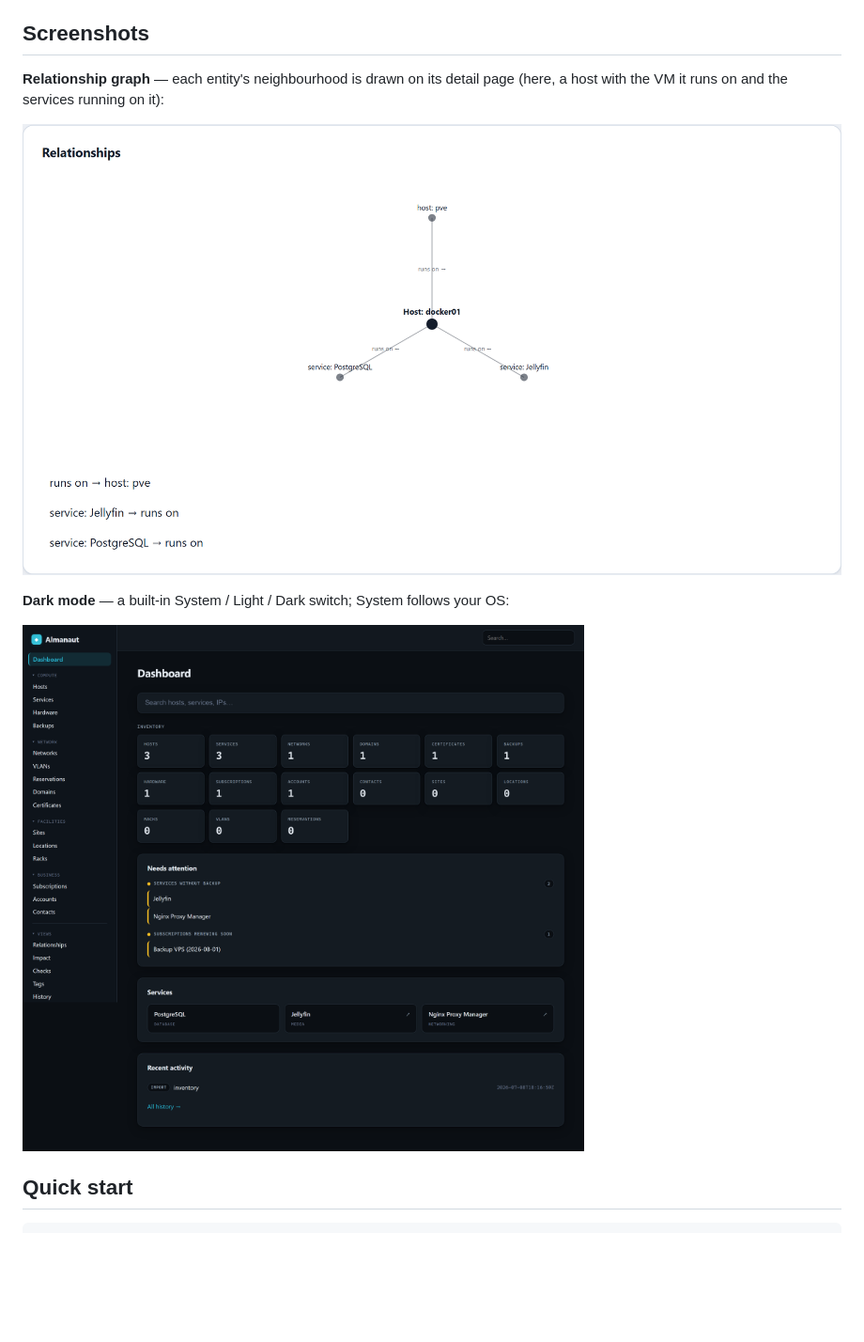
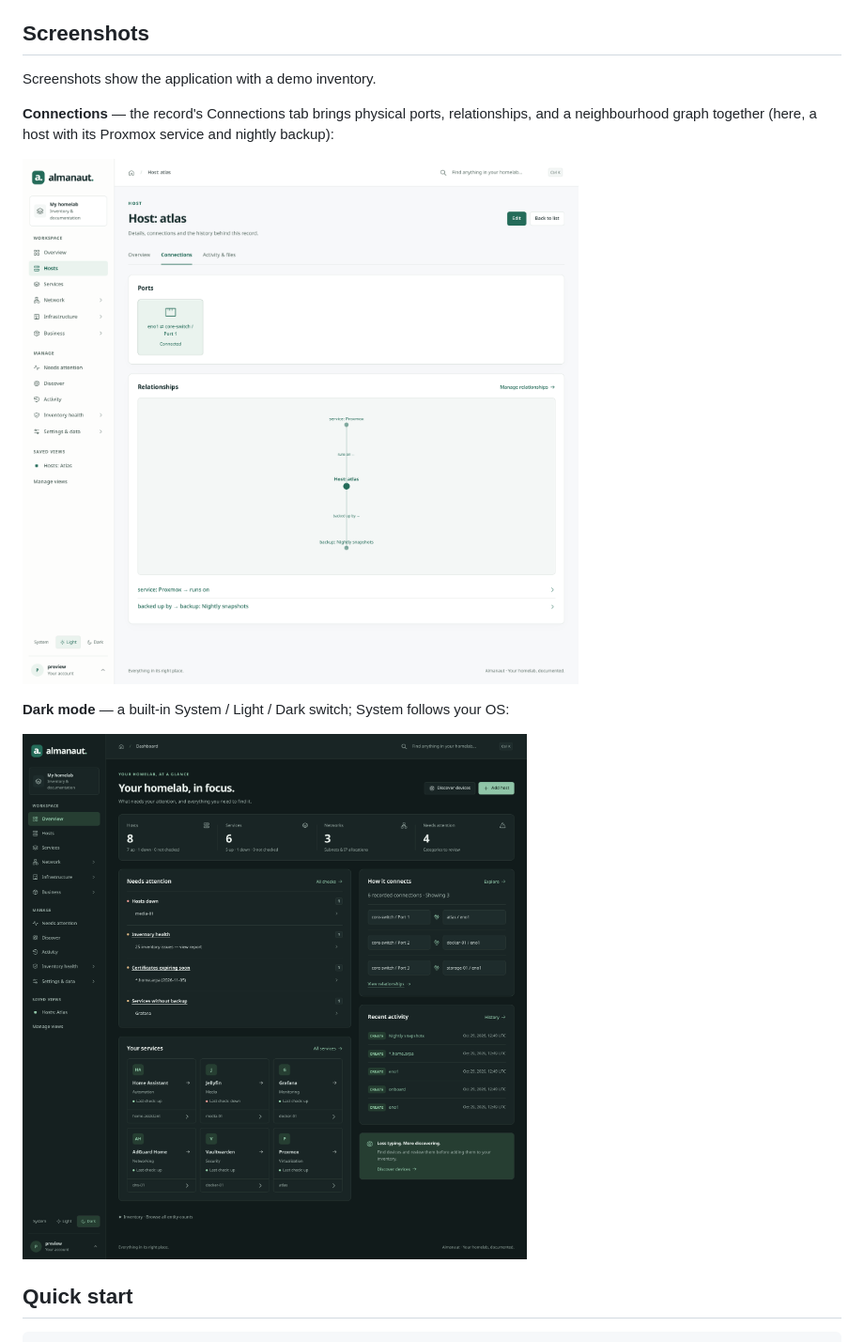
Before and after one commit to Dealisto/almanaut, a Markdown page: README.md, the part around the change printed below. Shown: that part at 94% size. GitHub-like rendering; pictures changed too: docs/screenshots/dashboard-dark.png, docs/screenshots/graph.png; blank space fills up the shorter version.

Commit message:
docs: refresh README screenshots for the new UI

```diff
--- a/README.md
+++ b/README.md
@@ -86,10 +86,13 @@ server-rendered UI. Back it up by copying one file (or one YAML export).
 
 ## Screenshots
 
-**Relationship graph** — each entity's neighbourhood is drawn on its detail
-page (here, a host with the VM it runs on and the services running on it):
+Screenshots show the application with a demo inventory.
 
-![relationship neighbourhood graph](docs/screenshots/graph.png)
+**Connections** — the record's Connections tab brings physical ports,
+relationships, and a neighbourhood graph together (here, a host with its
+Proxmox service and nightly backup):
+
+![Host Connections tab showing a linked switch port, a service, and a backup](docs/screenshots/graph.png)
 
 **Dark mode** — a built-in System / Light / Dark switch; System follows your OS:
 
```
Also changed, not shown: other parts of README.md (+2 -2 lines), docs/screenshots/dashboard.png.
